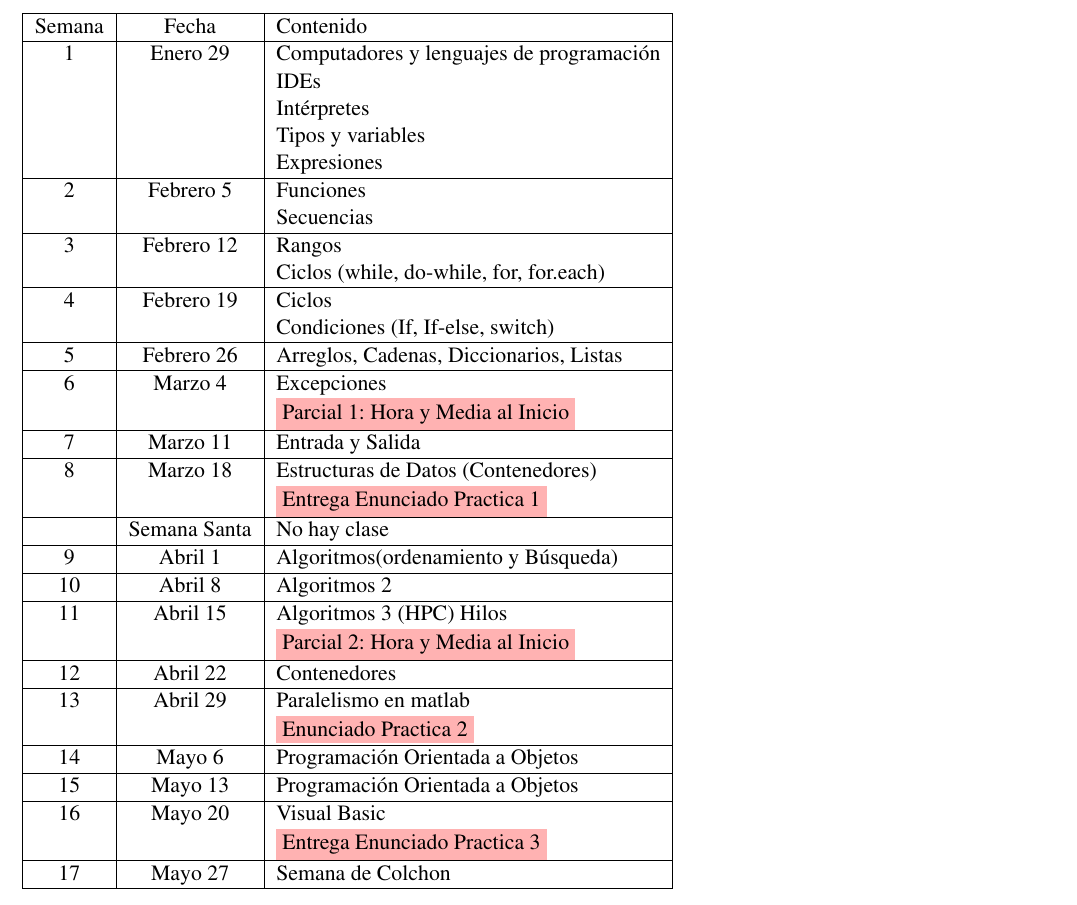
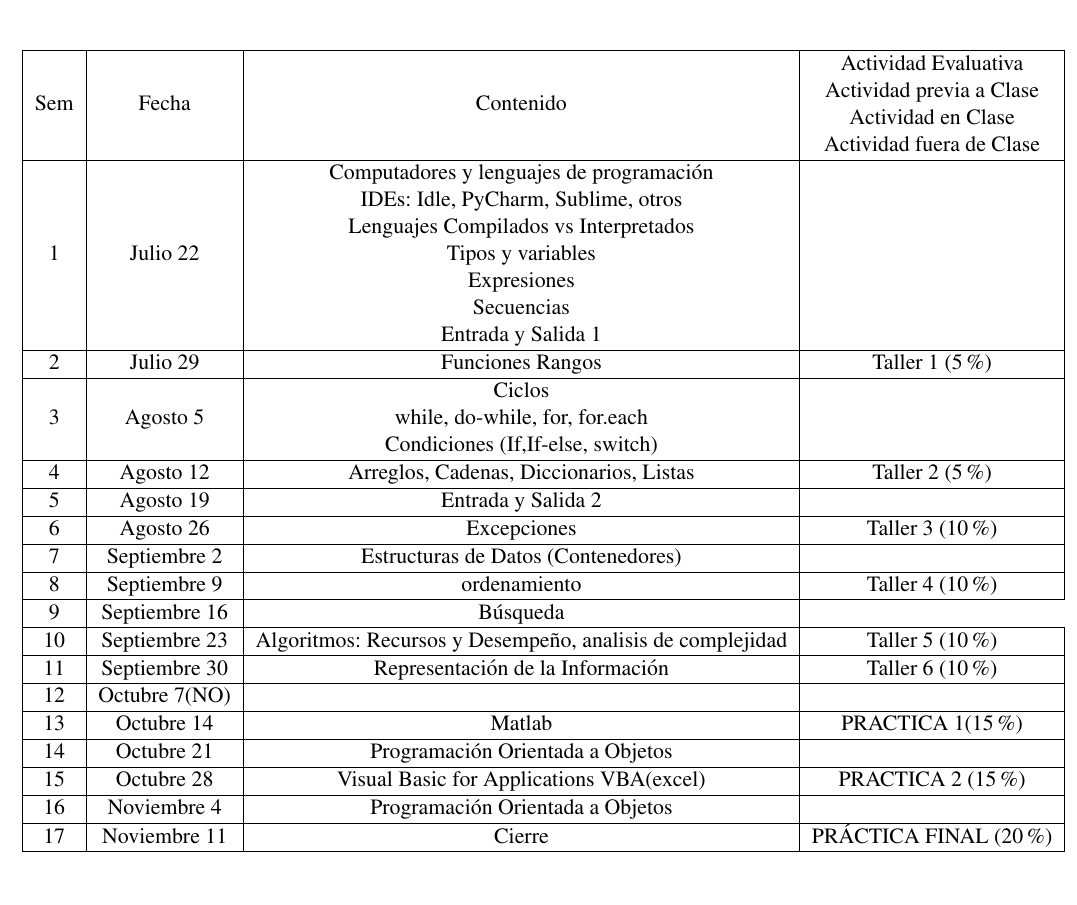
Before and after one commit to smonsalve/ST0240-20162, a LaTeX document (0.Programa/Prog.tex, which reads 0.Programa/cont/2crono.tex): part of page 3 of 5, cut at the place of the change. Compiled offline with pdfLaTeX.

Commit message:
programa

```diff
--- a/0.Programa/Prog.tex
+++ b/0.Programa/Prog.tex
@@ -1,13 +1,11 @@
 \documentclass[11pt,letterpaper]{article}
 \usepackage{samstyle}
-
-
 
 \title{
 	ASIGNATURA\\
 	PROGRAMACIÓN DE COMPUTADORES\\
 	CODIGO ST0240\\[2cm]
-	SEMESTRE 2016-1\\
+	SEMESTRE 2016-2\\
 	48 horas semestral\\
 	ESCUELA DE INGENIERIA\\[1cm]
 	Departamento de Informática Y Sistemas
@@ -39,7 +37,7 @@
 \end{minipage}
 
 \include{cont/intro}
-\include{cont/crono}
+\include{cont/2crono}
 %\include{cont/contenido}
 \include{cont/evaluacion}
 
--- /dev/null
+++ b/0.Programa/cont/2crono.tex
@@ -0,0 +1,115 @@
+\begin{tabular}{|c|c|c|c|}
+  \hline
+
+Sem
+& Fecha
+& Contenido
+&\begin{tabular}{c}
+Actividad Evaluativa \\
+ Actividad previa a Clase \\
+ Actividad en Clase \\
+ Actividad fuera de Clase\\
+\end{tabular}
+\\ \hline
+1
+& Julio 22
+&
+
+\begin{tabular}{c}
+
+Computadores y lenguajes de programación \\
+IDEs: Idle, PyCharm, Sublime, otros \\
+Lenguajes Compilados vs Interpretados  \\
+Tipos y variables  \\
+Expresiones \\
+Secuencias  \\
+Entrada y Salida 1  \\
+\end{tabular}
+&
+\\ \hline
+2
+& Julio 29
+& Funciones
+Rangos
+& Taller 1 (5\%)
+\\ \hline
+3
+& Agosto 5
+&
+
+\begin{tabular}{c}
+Ciclos\\
+while, do-while, for, for.each \\
+Condiciones (If,If-else, switch) \\
+\end{tabular}
+&
+\\ \hline
+4
+& Agosto 12
+& Arreglos, Cadenas, Diccionarios, Listas
+& Taller 2 (5\%)
+\\ \hline
+5
+& Agosto 19
+& Entrada y Salida 2
+&
+\\ \hline
+6
+& Agosto 26
+& Excepciones
+& Taller 3 (10\%)
+\\ \hline
+7
+& Septiembre 2
+& Estructuras de Datos (Contenedores)
+&
+\\ \hline
+8
+& Septiembre 9
+& ordenamiento
+& Taller 4 (10\%)
+\\ \hline
+9
+& Septiembre 16
+& Búsqueda
+\\ \hline
+10
+& Septiembre 23
+& Algoritmos: Recursos y Desempeño, analisis de complejidad
+& Taller 5 (10\%)
+\\ \hline
+11
+& Septiembre 30
+& Representación de la Información
+& Taller 6 (10\%)
+\\ \hline
+12
+& Octubre 7(NO)
+& &
+\\ \hline
+13
+& Octubre 14
+& Matlab
+& PRACTICA 1(15\%)
+\\ \hline
+14
+& Octubre 21
+& Programación Orientada a Objetos
+&
+\\ \hline
+15
+& Octubre 28
+& Visual Basic for Applications VBA(excel)
+& PRACTICA 2 (15\%)
+\\ \hline
+16
+& Noviembre 4
+& Programación Orientada a Objetos
+&
+\\ \hline
+17
+& Noviembre 11
+& Cierre
+& PRÁCTICA FINAL (20\%)
+\\ \hline
+\end{tabular}
```
Also changed, not shown: 0.Programa/Makefile, 0.Programa/Prog.bbl (added), 0.Programa/Prog.pdf, 0.Programa/Prog.tex (2 more changed lines), 8 other files.
